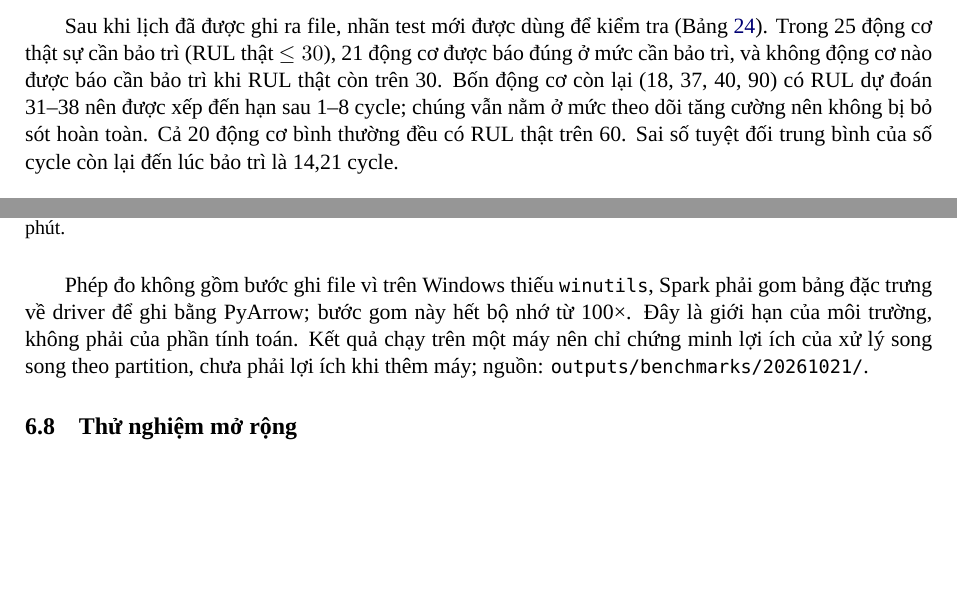
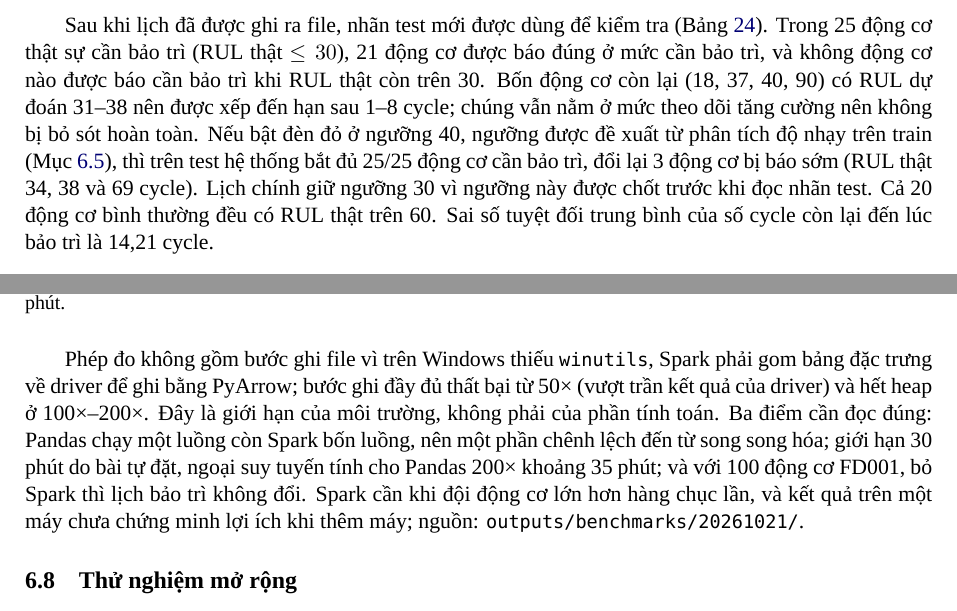
Before and after one commit to ti014/tinasa-cmapss-rul-prediction, a LaTeX document (report/main.tex, which reads report/sections/current-results.tex): two parts of pages 30 and 31 of 38, joined at a grey line, cut so that both start at the same text, the shorter picture padded with empty space. Compiled offline with XeLaTeX; a missing font is replaced by an installed copy or a similar font.

Commit message:
docs(report): add the threshold-40 check and state the scaling caveats
Follow the second examiner read: report that threshold 40, proposed from train
OOF, catches 25/25 test engines at the cost of 3 early alarms while the main
schedule keeps the pre-registered 30; say that Spark full runs fail from 50x on
Windows, that Pandas ran on one thread against Spark's four, that the 30-minute
limit is self-imposed, and that the FD001 schedule does not change without
Spark. Align the storyline file and keep the second read as evidence.

---

Theo lượt đọc thử lần hai: báo cáo rằng ngưỡng 40, đề xuất từ train OOF, bắt được
25/25 động cơ test đổi lại 3 lần báo sớm, trong khi lịch chính giữ ngưỡng 30 đã chốt
trước; nói rõ Spark chạy đầy đủ thất bại từ 50× trên Windows, Pandas chạy 1 luồng so
với 4 luồng của Spark, giới hạn 30 phút là tự đặt, và lịch FD001 không đổi khi bỏ
Spark. Cập nhật file câu chuyện và lưu lượt đọc lần hai làm bằng chứng.

```diff
--- a/report/sections/current-results.tex
+++ b/report/sections/current-results.tex
@@ -394,7 +394,10 @@ Sau khi lịch đã được ghi ra file, nhãn test mới được dùng để
 $\leq30$), 21 động cơ được báo đúng ở mức cần bảo trì, và không động cơ nào được
 báo cần bảo trì khi RUL thật còn trên 30. Bốn động cơ còn lại (18, 37, 40, 90) có
 RUL dự đoán 31--38 nên được xếp đến hạn sau 1--8 cycle; chúng vẫn nằm ở mức theo
-dõi tăng cường nên không bị bỏ sót hoàn toàn. Cả 20 động cơ bình thường đều có RUL
+dõi tăng cường nên không bị bỏ sót hoàn toàn. Nếu bật đèn đỏ ở ngưỡng 40, ngưỡng được
+đề xuất từ phân tích độ nhạy trên train (Mục~\ref{sec:res-warning}), thì trên test hệ
+thống bắt đủ 25/25 động cơ cần bảo trì, đổi lại 3 động cơ bị báo sớm (RUL thật 34, 38
+và 69 cycle). Lịch chính giữ ngưỡng 30 vì ngưỡng này được chốt trước khi đọc nhãn test. Cả 20 động cơ bình thường đều có RUL
 thật trên 60. Sai số tuyệt đối trung bình của số cycle còn lại đến lúc bảo trì là
 14,21 cycle.
 
@@ -461,10 +464,13 @@ bản (trục log). Dấu x là lượt Pandas dừng vì quá 30 phút.}
 \end{figure}
 
 Phép đo không gồm bước ghi file vì trên Windows thiếu \texttt{winutils}, Spark phải
-gom bảng đặc trưng về driver để ghi bằng PyArrow; bước gom này hết bộ nhớ từ 100×. Đây
-là giới hạn của môi trường, không phải của phần tính toán. Kết quả chạy trên một máy
-nên chỉ chứng minh lợi ích của xử lý song song theo partition, chưa phải lợi ích khi
-thêm máy; nguồn: \filepath{outputs/benchmarks/20261021/}.
+gom bảng đặc trưng về driver để ghi bằng PyArrow; bước ghi đầy đủ thất bại từ 50× (vượt
+trần kết quả của driver) và hết heap ở 100×--200×. Đây là giới hạn của môi trường, không
+phải của phần tính toán. Ba điểm cần đọc đúng: Pandas chạy một luồng còn Spark bốn luồng,
+nên một phần chênh lệch đến từ song song hóa; giới hạn 30 phút do bài tự đặt, ngoại suy
+tuyến tính cho Pandas 200× khoảng 35 phút; và với 100 động cơ FD001, bỏ Spark thì lịch
+bảo trì không đổi. Spark cần khi đội động cơ lớn hơn hàng chục lần, và kết quả trên một
+máy chưa chứng minh lợi ích khi thêm máy; nguồn: \filepath{outputs/benchmarks/20261021/}.
 
 \subsection{Thử nghiệm mở rộng}
 \label{sec:res-extended}
```
Also changed, not shown: report/sections/data-processing.tex (+2 -1 lines), report/sections/current-results.tex (4 more changed lines).
